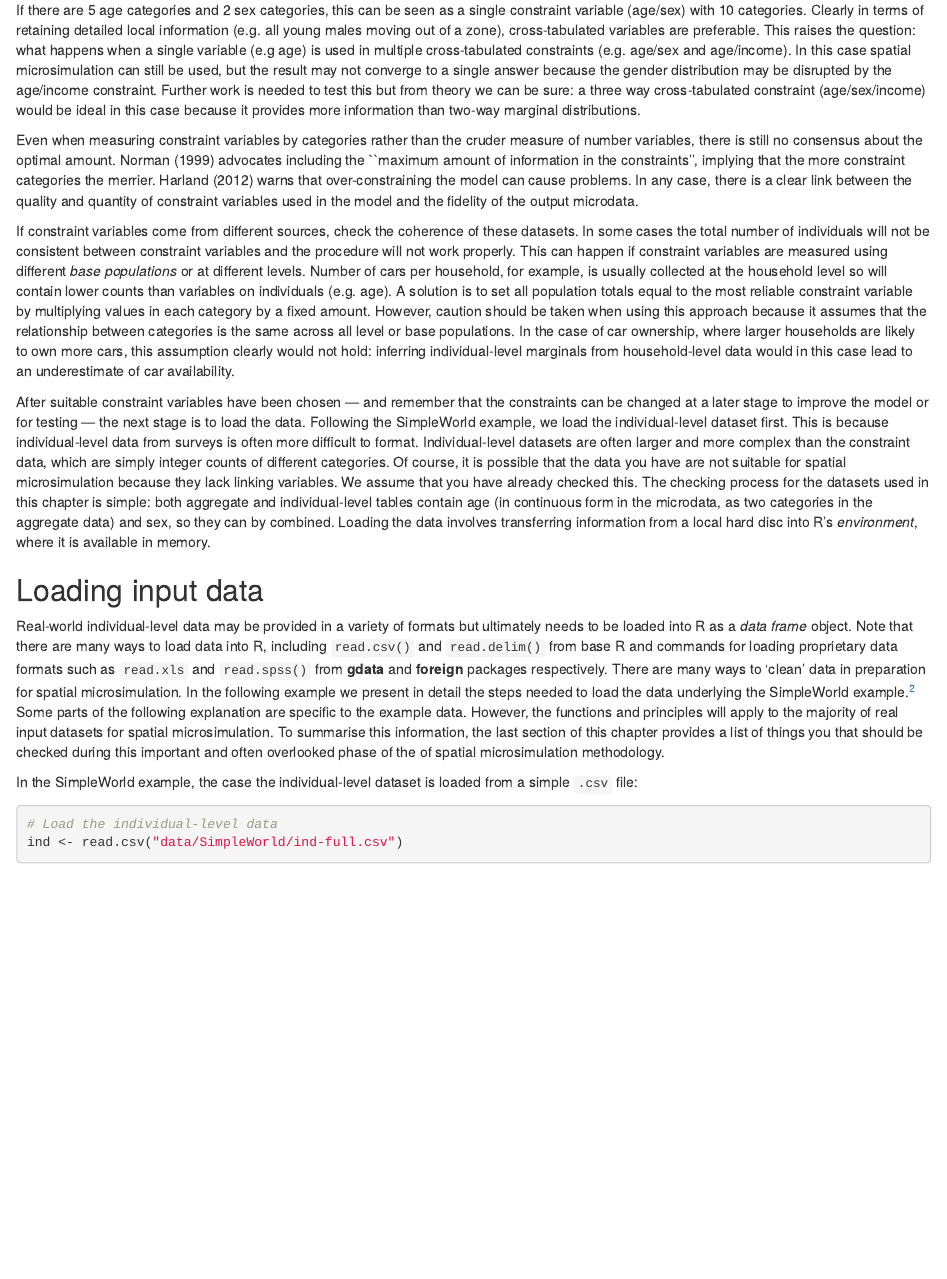
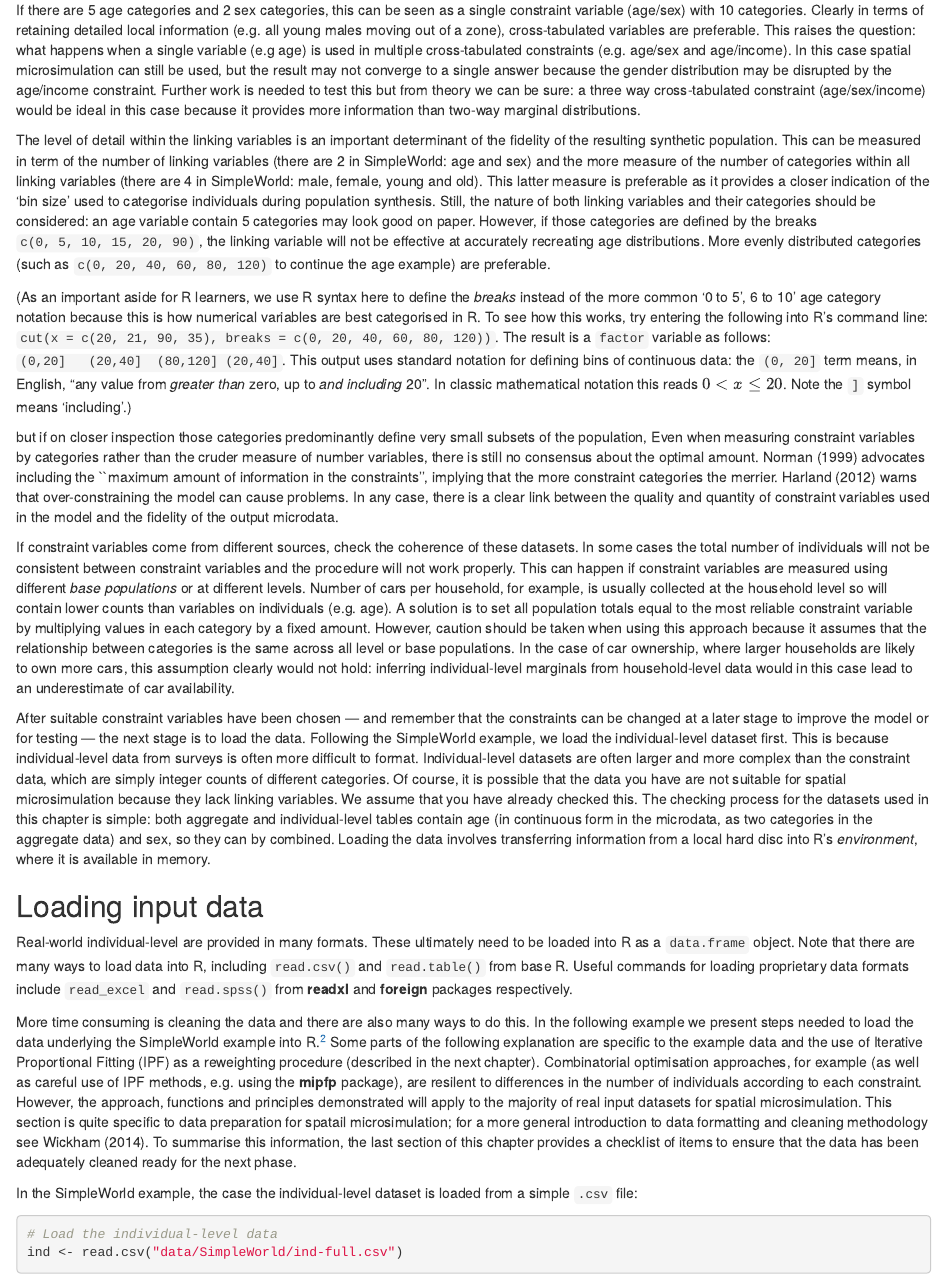
Before and after one commit to Robinlovelace/spatial-microsim-book, an R Markdown document (data-prep.Rmd): the page in a window 1100 px wide, from 3210 px down before the commit and from 3240 px down after it, so that both start at the same text. Rendered offline with R 4.5, knitr and Pandoc, with nearby package versions; some code elsewhere in the file could not run offline.

Commit message:
Reviewer 1, comment 2 and general improvements

````diff
--- a/data-prep.Rmd
+++ b/data-prep.Rmd
@@ -377,6 +379,36 @@ provides more information than two-way marginal distributions.
 # Done 2014/12/22 RL
 ```
 
+The level of detail within the linking variables is an important determinant of
+the fidelity of the resulting synthetic population. This can be measured
+in term of the number of linking variables (there are 2 in SimpleWorld: age and sex)
+and the more measure of the number of categories within all linking variables
+(there are 4 in SimpleWorld: male, female, young and old). This latter measure
+is preferable as it provides a closer indication of the 'bin size' used to
+categorise individuals during population synthesis. Still, the nature of both
+linking variables and their categories should be considered: an age variable
+contain 5 categories may look good on paper. However, if those categories are
+defined by the breaks `c(0, 5, 10, 15, 20, 90)`,
+the linking variable will not be effective at accurately recreating age
+distributions. More evenly distributed categories (such as
+`c(0, 20, 40, 60, 80, 120)` to continue the age example) are preferable.
+
+(As an important aside for R learners, we
+use R syntax here to define the *breaks* instead of the more common
+'0 to 5', 6 to 10' age category notation because this is how
+numerical variables are best categorised in R. To see how this works,
+try entering the following into R's command line:
+`cut(x = c(20, 21, 90, 35), breaks = c(0, 20, 40, 60, 80, 120))`. The result
+is a `factor` variable
+as follows: `(0,20]   (20,40]  (80,120] (20,40] `. This output uses standard
+notation for defining bins of continuous data: the `(0, 20]` term means, in
+English, "any value from *greater than* zero, up to *and including* 20".
+In classic mathematical notation this reads
+$0 < x \leq 20$. Note the `]` symbol means 'including'.)
+
+
+but if on closer inspection those
+categories predominantly define very small subsets of the population,
 Even when measuring constraint variables by categories rather
 than the cruder measure of number variables, there is still
 no consensus about the optimal amount.
@@ -440,26 +472,34 @@ it is available in memory.
 
 ## Loading input data {#Loading}
 
-Real-world individual-level data may be provided in a variety of formats
-but ultimately needs to be loaded into R as a *data frame* object. Note
+Real-world individual-level are provided in many formats.
+These ultimately need to be loaded into R as a `data.frame` object. Note
 that there are many ways to load data into R, including `read.csv()` and
-`read.delim()` from base R and commands for loading proprietary data formats
-such as `read.xls` and  `read.spss()` from **gdata** and **foreign**
-packages respectively. There are many ways to 'clean' data in preparation
-for spatial microsimulation. In the following example we present
-in detail the steps needed to load the data underlying the SimpleWorld
-example.^[All
+`read.table()` from base R. Useful commands for loading proprietary data formats
+include `read_excel` and  `read.spss()` from **readxl** and **foreign**
+packages respectively.
+
+More time consuming is cleaning the data and there are also many ways to do this.
+In the following example we present
+steps needed to load the data underlying the SimpleWorld
+example into R.^[All
 data and code to replicate the procedures outlined in the book are available
 publicly from the spatial-microsimulation-book GitHub repository, as described above. We recommend loading the input data and playing
 around with it.]
-Some parts of the following explanation are specific to the example data.
-However, the
-functions and principles will apply to the majority of real
+Some parts of the following explanation are specific to the example data and the
+use of Iterative Proportional Fitting (IPF) as a reweighting procedure
+(described in the next chapter). Combinatorial optimisation approaches, for
+example (as well as careful use of IPF methods, e.g. using the **mipfp** package),
+are resilent to differences in the number of individuals according to each
+constraint. However, the approach,
+functions and principles demonstrated will apply to the majority of real
 input datasets for spatial
-microsimulation. To summarise this information,
+microsimulation. This section is quite specific to data preparation for
+spatail microsimulation; for a more general introduction to data formatting and
+cleaning methodology see Wickham (2014). To summarise this information,
 the last section of this chapter provides
-a list of things you that should be checked during this important and often
-overlooked phase of the of spatial microsimulation methodology.
+a checklist of items to ensure that the data has been adequately cleaned
+ready for the next phase.
 
 In the SimpleWorld example, the case the individual-level dataset is loaded
 from a simple `.csv` file:
````
Also changed, not shown: glossary.Rmd (+12 -0 lines), validation.Rmd (+21 -3 lines), data-prep.Rmd (24 more changed lines).
